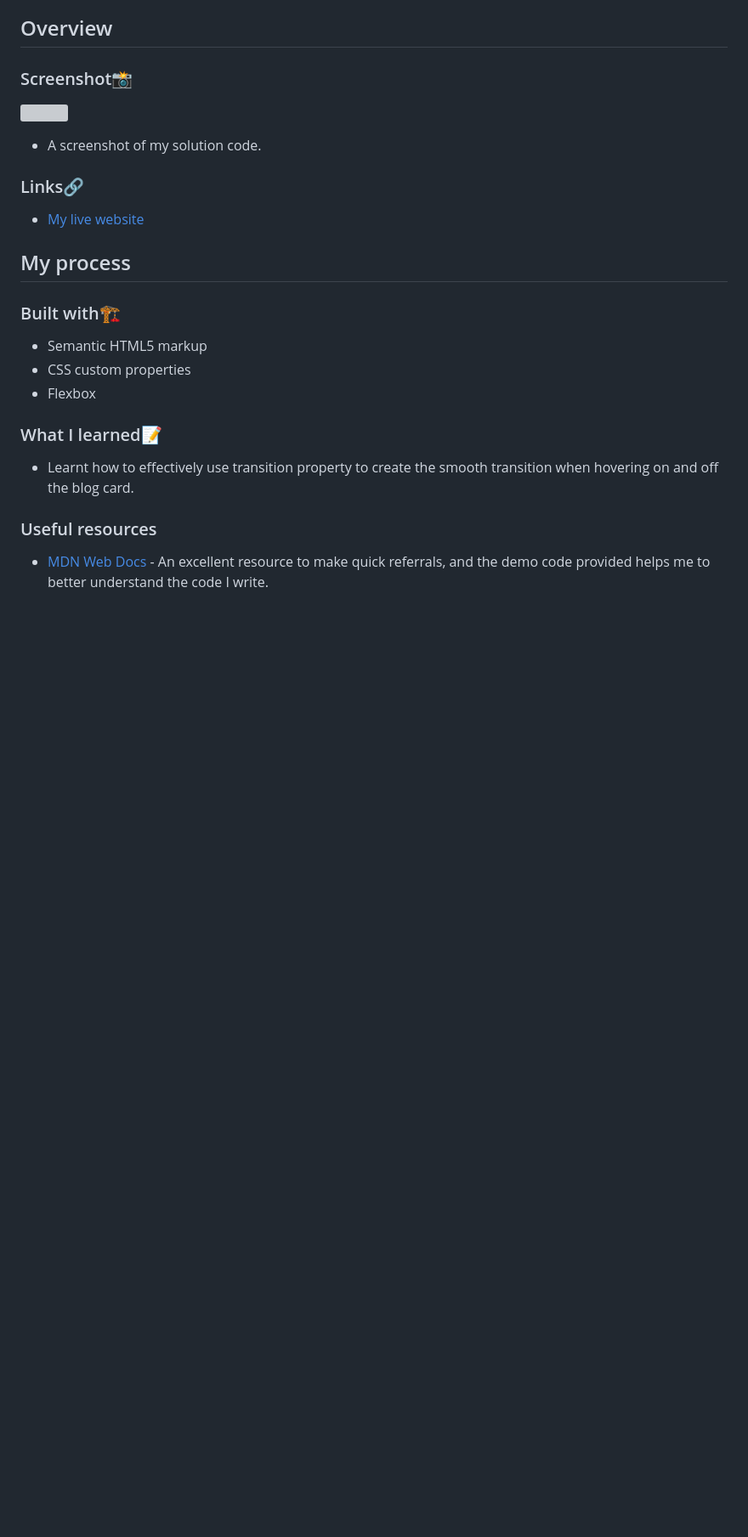
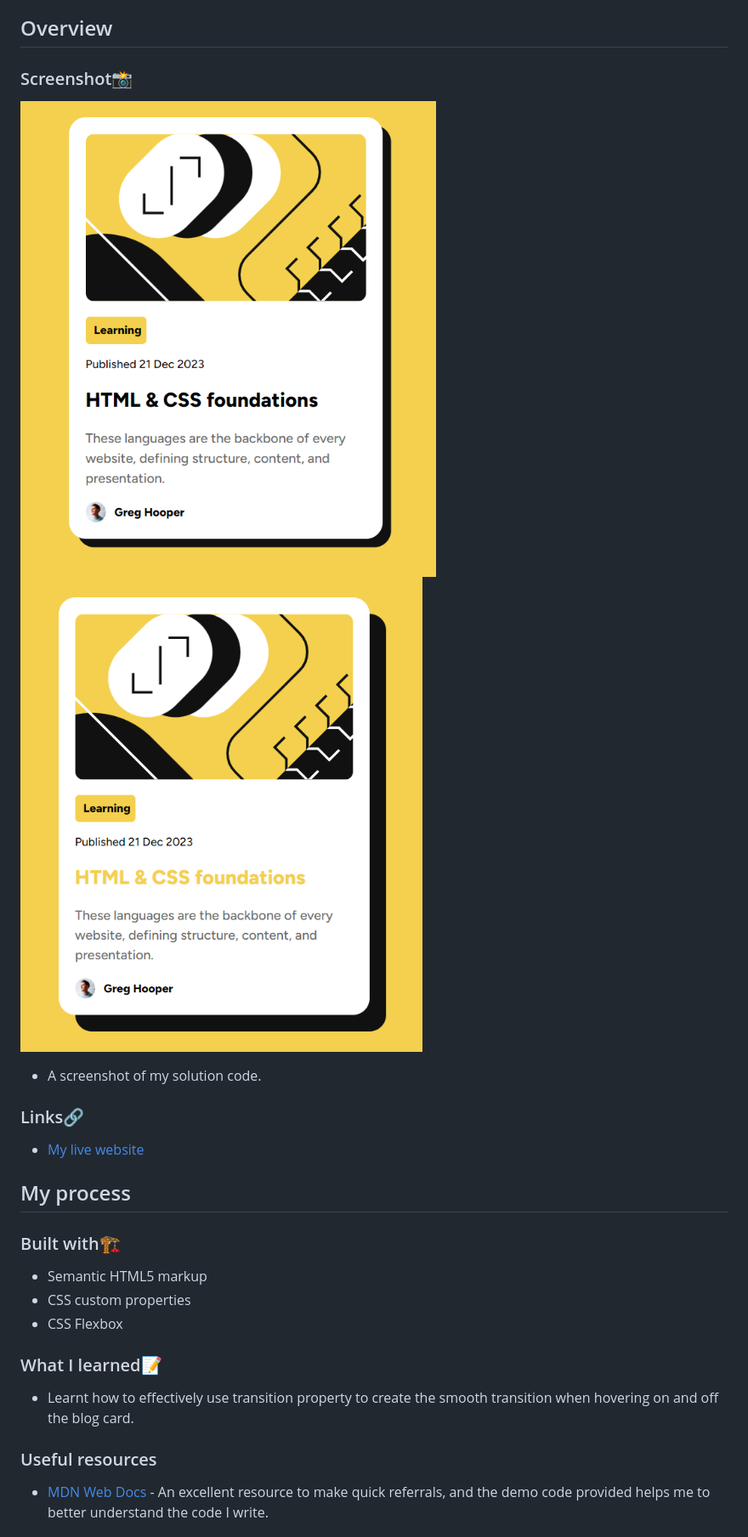
Before and after one commit to suzzy-dszy/Blog-Preview-Card, a Markdown page: README.md, the part around the change printed below. Shown: that part at 85% size. Drawn GitHub-style; pictures changed too: assets/images/Thumbnail-active.png (added), assets/images/Thumbnail.png (added); blank space fills up the shorter version; grey boxes are pictures that could not be loaded.

Commit message:
RADME updated

```diff
--- a/README.md
+++ b/README.md
@@ -18,7 +18,8 @@ This is a solution to the [Blog preview card challenge on Frontend Mentor](https
 
 ### Screenshot📸
 
-![](./assets/images/Mycode.png)
+![](./assets/images/Thumbnail.png)
+![](./assets/images/Thumbnail-active.png)
 
 - A screenshot of my solution code.
 
@@ -32,7 +33,7 @@ This is a solution to the [Blog preview card challenge on Frontend Mentor](https
 
 - Semantic HTML5 markup
 - CSS custom properties
-- Flexbox
+- CSS Flexbox
 
 ### What I learned📝
 
```
Also changed, not shown: other parts of README.md (+1 -1 lines).
